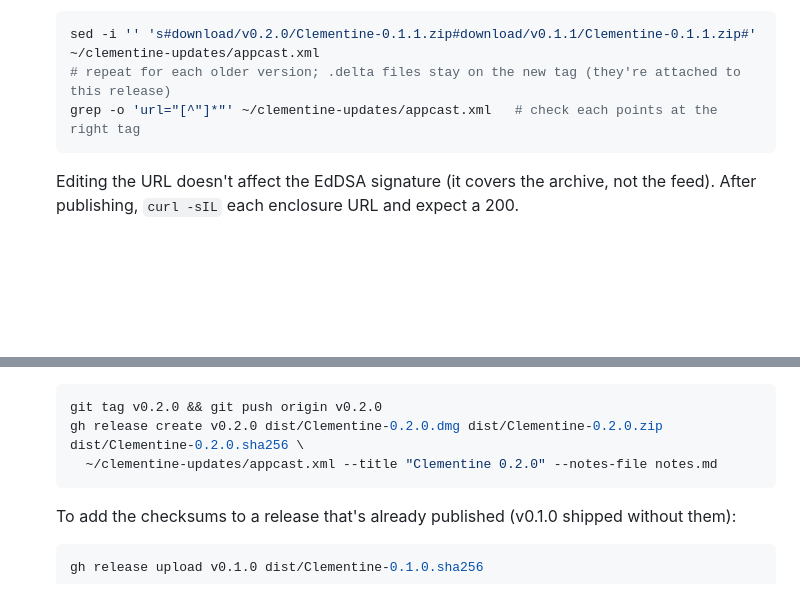
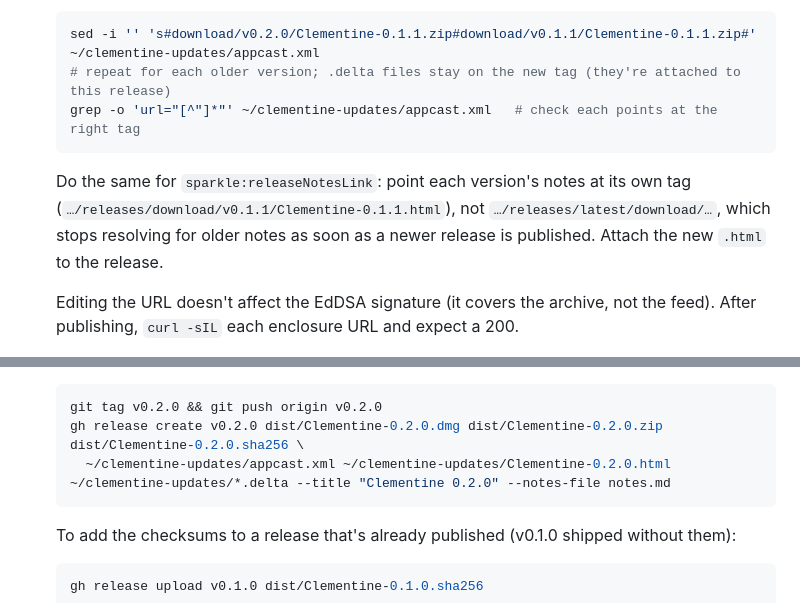
Before and after one commit to mustafahalabi/clementine, a Markdown page: RELEASING.md, 2 parts joined by grey strips. Rendered like a GitHub page; blank space fills up the shorter version.

Commit message:
RELEASING: pin release-notes links to each tag
Co-Authored-By: Claude Opus 5.5 <noreply@anthropic.com>

````diff
--- a/RELEASING.md
+++ b/RELEASING.md
@@ -116,6 +116,10 @@ installs can never be updated again**; if it leaks, anyone can ship them an upda
    grep -o 'url="[^"]*"' ~/clementine-updates/appcast.xml   # check each points at the right tag
    ```
 
+   Do the same for `sparkle:releaseNotesLink`: point each version's notes at its own tag
+   (`…/releases/download/v0.1.1/Clementine-0.1.1.html`), not `…/releases/latest/download/…`, which stops
+   resolving for older notes as soon as a newer release is published. Attach the new `.html` to the release.
+
    Editing the URL doesn't affect the EdDSA signature (it covers the archive, not the feed). After publishing,
    `curl -sIL` each enclosure URL and expect a 200.
 
@@ -134,7 +138,7 @@ installs can never be updated again**; if it leaks, anyone can ship them an upda
    ```sh
    git tag v0.2.0 && git push origin v0.2.0
    gh release create v0.2.0 dist/Clementine-0.2.0.dmg dist/Clementine-0.2.0.zip dist/Clementine-0.2.0.sha256 \
-     ~/clementine-updates/appcast.xml --title "Clementine 0.2.0" --notes-file notes.md
+     ~/clementine-updates/appcast.xml ~/clementine-updates/Clementine-0.2.0.html ~/clementine-updates/*.delta --title "Clementine 0.2.0" --notes-file notes.md
    ```
 
    To add the checksums to a release that's already published (v0.1.0 shipped without them):
````
